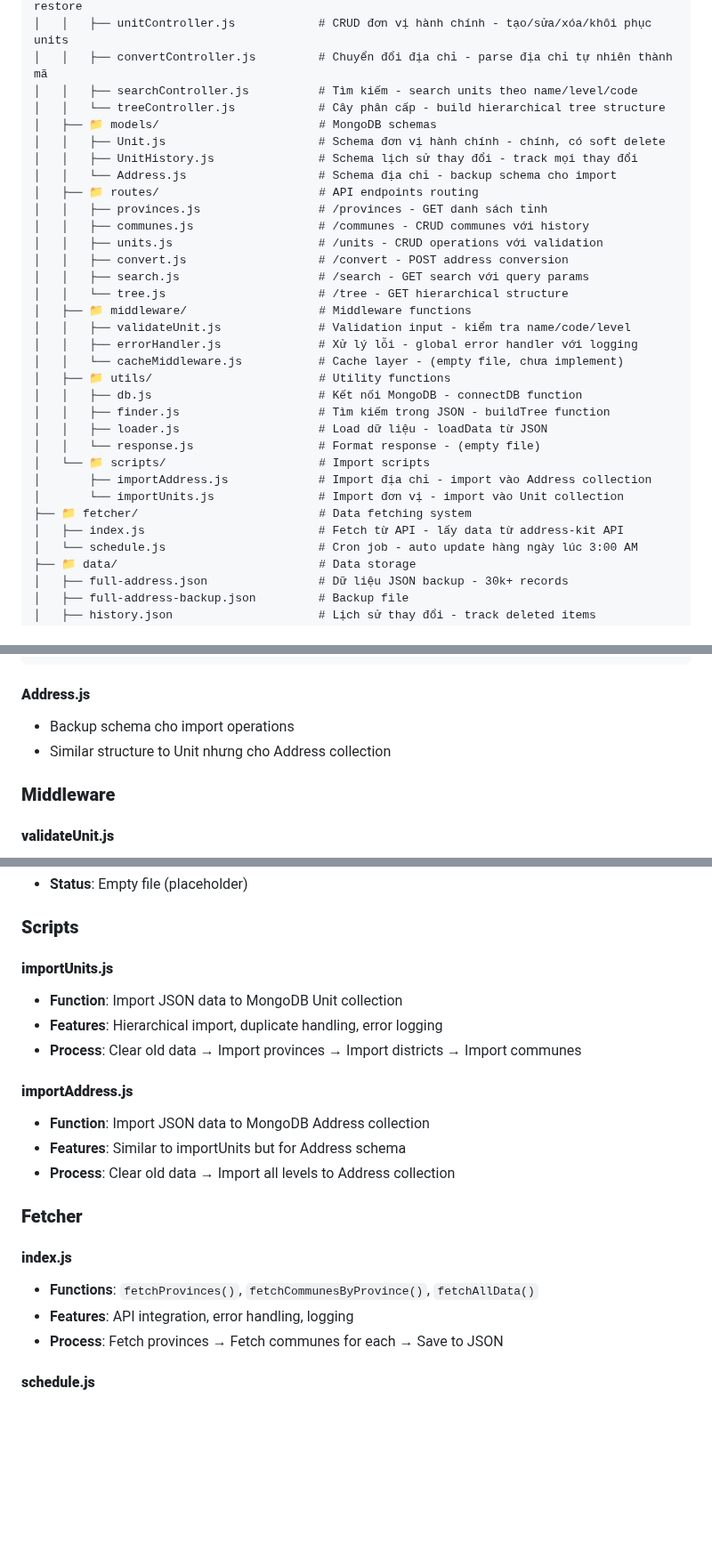
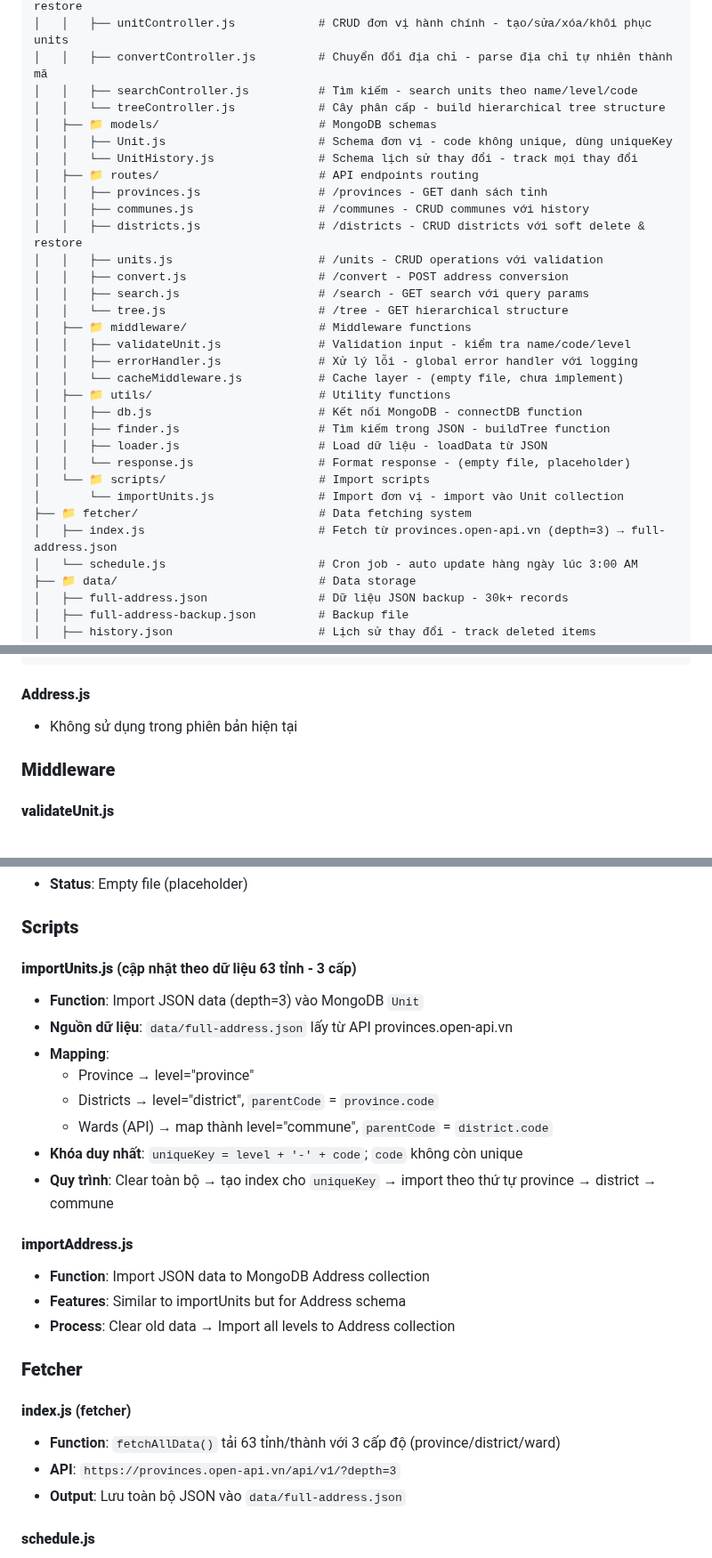
Before and after one commit to tranngocquy1112004/AdministrativeBoundaries, a Markdown page: README.MD, 3 parts joined by grey strips. Shown at 89% size. Rendered like a GitHub page; blank space fills up the shorter version.

````diff
--- a/README.MD
+++ b/README.MD
@@ -79,12 +79,12 @@ AdministrativeBoundaries/
 │   │   ├── searchController.js          # Tìm kiếm - search units theo name/level/code
 │   │   └── treeController.js            # Cây phân cấp - build hierarchical tree structure
 │   ├── 📁 models/                       # MongoDB schemas
-│   │   ├── Unit.js                      # Schema đơn vị hành chính - chính, có soft delete
-│   │   ├── UnitHistory.js               # Schema lịch sử thay đổi - track mọi thay đổi
-│   │   └── Address.js                   # Schema địa chỉ - backup schema cho import
+│   │   ├── Unit.js                      # Schema đơn vị - code không unique, dùng uniqueKey
+│   │   └── UnitHistory.js               # Schema lịch sử thay đổi - track mọi thay đổi
 │   ├── 📁 routes/                       # API endpoints routing
 │   │   ├── provinces.js                 # /provinces - GET danh sách tỉnh
 │   │   ├── communes.js                  # /communes - CRUD communes với history
+│   │   ├── districts.js                 # /districts - CRUD districts với soft delete & restore
 │   │   ├── units.js                     # /units - CRUD operations với validation
 │   │   ├── convert.js                   # /convert - POST address conversion
 │   │   ├── search.js                    # /search - GET search với query params
@@ -97,12 +97,11 @@ AdministrativeBoundaries/
 │   │   ├── db.js                        # Kết nối MongoDB - connectDB function
 │   │   ├── finder.js                    # Tìm kiếm trong JSON - buildTree function
 │   │   ├── loader.js                    # Load dữ liệu - loadData từ JSON
-│   │   └── response.js                  # Format response - (empty file)
+│   │   └── response.js                  # Format response - (empty file, placeholder)
 │   └── 📁 scripts/                      # Import scripts
-│       ├── importAddress.js             # Import địa chỉ - import vào Address collection
 │       └── importUnits.js               # Import đơn vị - import vào Unit collection
 ├── 📁 fetcher/                          # Data fetching system
-│   ├── index.js                         # Fetch từ API - lấy data từ address-kit API
+│   ├── index.js                         # Fetch từ provinces.open-api.vn (depth=3) → full-address.json
 │   └── schedule.js                      # Cron job - auto update hàng ngày lúc 3:00 AM
 ├── 📁 data/                             # Data storage
 │   ├── full-address.json                # Dữ liệu JSON backup - 30k+ records
@@ -667,8 +677,7 @@ CMD ["npm", "start"]
 ```
 
 #### **Address.js**
-- Backup schema cho import operations
-- Similar structure to Unit nhưng cho Address collection
+- Không sử dụng trong phiên bản hiện tại
 
 ### **Middleware**
 
@@ -705,10 +714,15 @@ CMD ["npm", "start"]
 
 ### **Scripts**
 
-#### **importUnits.js**
-- **Function**: Import JSON data to MongoDB Unit collection
-- **Features**: Hierarchical import, duplicate handling, error logging
-- **Process**: Clear old data → Import provinces → Import districts → Import communes
+#### **importUnits.js** (cập nhật theo dữ liệu 63 tỉnh - 3 cấp)
+- **Function**: Import JSON data (depth=3) vào MongoDB `Unit`
+- **Nguồn dữ liệu**: `data/full-address.json` lấy từ API provinces.open-api.vn
+- **Mapping**:
+  - Province → level="province"
+  - Districts → level="district", `parentCode` = `province.code`
+  - Wards (API) → map thành level="commune", `parentCode` = `district.code`
+- **Khóa duy nhất**: `uniqueKey = level + '-' + code`; `code` không còn unique
+- **Quy trình**: Clear toàn bộ → tạo index cho `uniqueKey` → import theo thứ tự province → district → commune
 
 #### **importAddress.js**
 - **Function**: Import JSON data to MongoDB Address collection
@@ -717,10 +731,10 @@ CMD ["npm", "start"]
 
 ### **Fetcher**
 
-#### **index.js**
-- **Functions**: `fetchProvinces()`, `fetchCommunesByProvince()`, `fetchAllData()`
-- **Features**: API integration, error handling, logging
-- **Process**: Fetch provinces → Fetch communes for each → Save to JSON
+#### **index.js** (fetcher)
+- **Function**: `fetchAllData()` tải 63 tỉnh/thành với 3 cấp độ (province/district/ward)
+- **API**: `https://provinces.open-api.vn/api/v1/?depth=3`
+- **Output**: Lưu toàn bộ JSON vào `data/full-address.json`
 
 #### **schedule.js**
 - **Function**: Cron job setup
````
Also changed, not shown: other parts of README.MD (+40 -29 lines).
